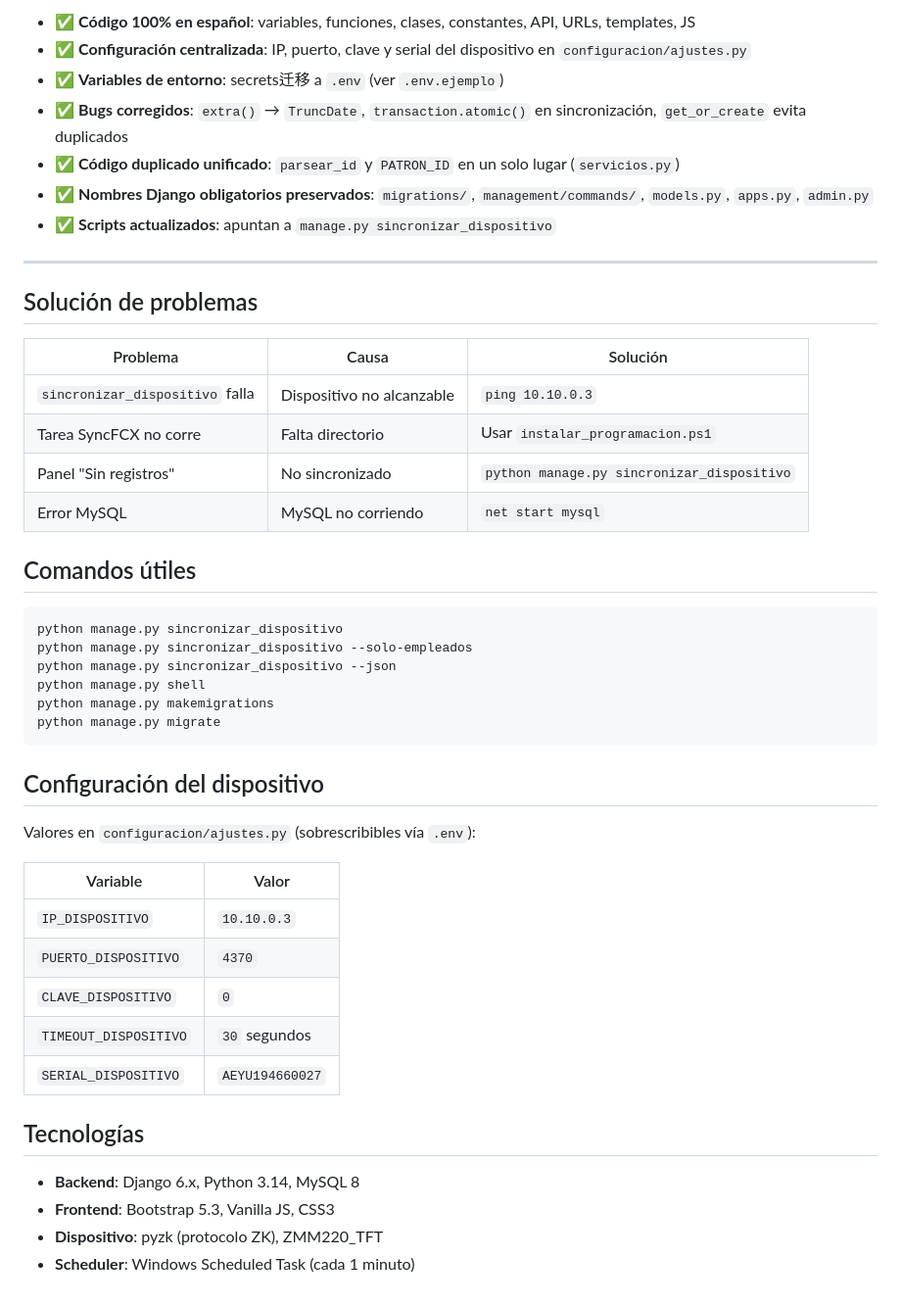
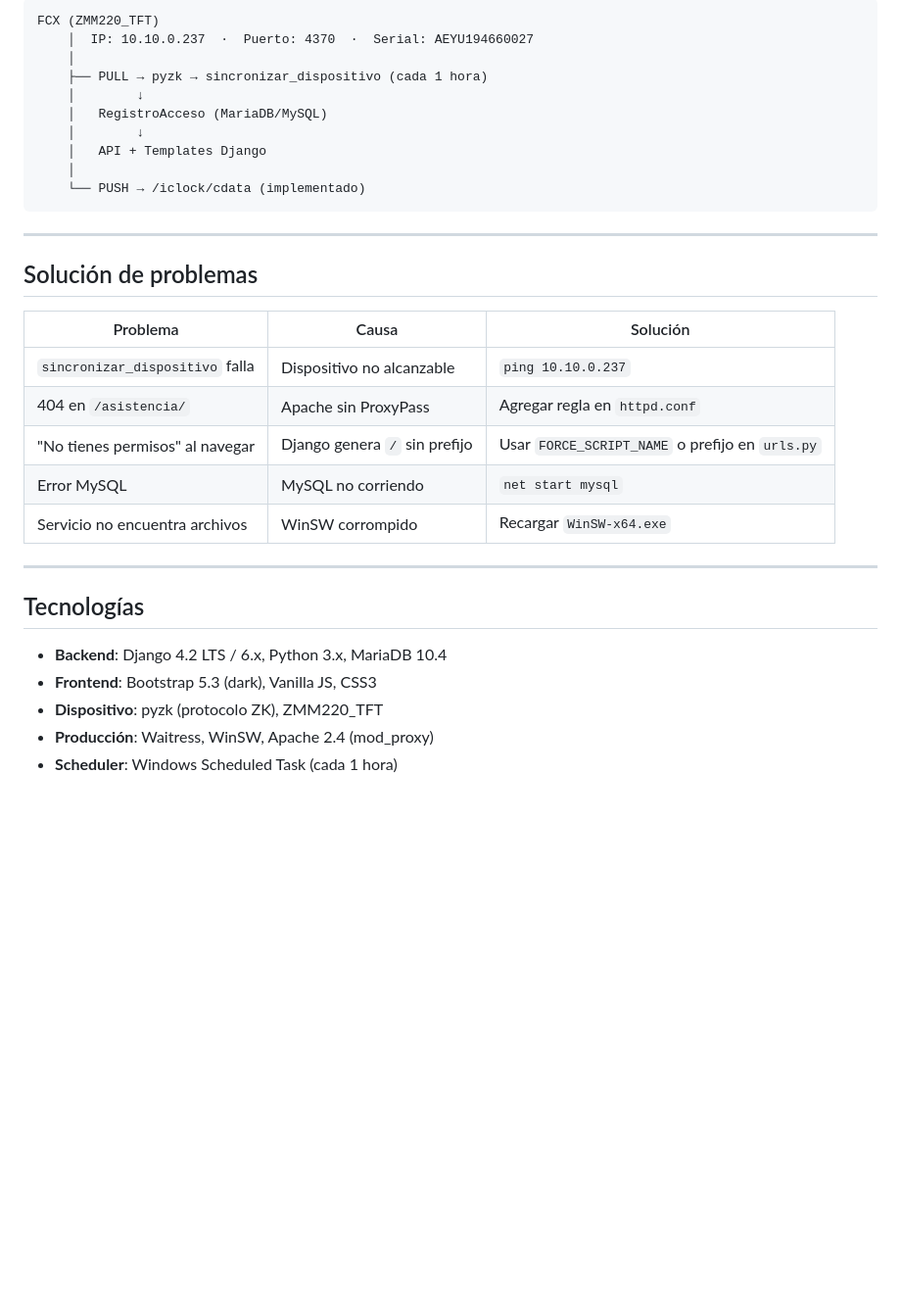
Before and after one commit to Jonathan3-3/acceso-scanner, a Markdown page: README.md, the part around one of its changes. Shown at 98% size. Rendered like a GitHub page; blank space fills up the shorter version.

````diff
--- a/README.md
+++ b/README.md
@@ -231,11 +221,16 @@ nombre                           marcado_en (datetime)
 
-- ✅ **Código 100% en español**: variables, funciones, clases, constantes, API, URLs, templates, JS
-- ✅ **Configuración centralizada**: IP, puerto, clave y serial del dispositivo en `configuracion/ajustes.py`
-- ✅ **Variables de entorno**: secrets迁移 a `.env` (ver `.env.ejemplo`)
-- ✅ **Bugs corregidos**: `extra()` → `TruncDate`, `transaction.atomic()` en sincronización, `get_or_create` evita duplicados
-- ✅ **Código duplicado unificado**: `parsear_id` y `PATRON_ID` en un solo lugar (`servicios.py`)
-- ✅ **Nombres Django obligatorios preservados**: `migrations/`, `management/commands/`, `models.py`, `apps.py`, `admin.py`
-- ✅ **Scripts actualizados**: apuntan a `manage.py sincronizar_dispositivo`
+```
+FCX (ZMM220_TFT)
+    │  IP: 10.10.0.237  ·  Puerto: 4370  ·  Serial: AEYU194660027
+    │
+    ├── PULL → pyzk → sincronizar_dispositivo (cada 1 hora)
+    │        ↓
+    │   RegistroAcceso (MariaDB/MySQL)
+    │        ↓
+    │   API + Templates Django
+    │
+    └── PUSH → /iclock/cdata (implementado)
+```
 
 ---
 
@@ -243,37 +238,18 @@ nombre                           marcado_en (datetime)
 
 | Problema | Causa | Solución |
 |----------|-------|----------|
-| `sincronizar_dispositivo` falla | Dispositivo no alcanzable | `ping 10.10.0.3` |
-| Tarea SyncFCX no corre | Falta directorio | Usar `instalar_programacion.ps1` |
-| Panel "Sin registros" | No sincronizado | `python manage.py sincronizar_dispositivo` |
+| `sincronizar_dispositivo` falla | Dispositivo no alcanzable | `ping 10.10.0.237` |
+| 404 en `/asistencia/` | Apache sin ProxyPass | Agregar regla en `httpd.conf` |
+| "No tienes permisos" al navegar | Django genera `/` sin prefijo | Usar `FORCE_SCRIPT_NAME` o prefijo en `urls.py` |
 | Error MySQL | MySQL no corriendo | `net start mysql` |
+| Servicio no encuentra archivos | WinSW corrompido | Recargar `WinSW-x64.exe` |
 
-## Comandos útiles
-
-```bash
-python manage.py sincronizar_dispositivo
-python manage.py sincronizar_dispositivo --solo-empleados
-python manage.py sincronizar_dispositivo --json
-python manage.py shell
-python manage.py makemigrations
-python manage.py migrate
-```
-
-## Configuración del dispositivo
-
-Valores en `configuracion/ajustes.py` (sobrescribibles vía `.env`):
-
-| Variable             | Valor          |
-|----------------------|----------------|
-| `IP_DISPOSITIVO`     | `10.10.0.3`    |
-| `PUERTO_DISPOSITIVO` | `4370`         |
-| `CLAVE_DISPOSITIVO`  | `0`            |
-| `TIMEOUT_DISPOSITIVO`| `30` segundos  |
-| `SERIAL_DISPOSITIVO` | `AEYU194660027`|
+---
 
 ## Tecnologías
 
-- **Backend**: Django 6.x, Python 3.14, MySQL 8
-- **Frontend**: Bootstrap 5.3, Vanilla JS, CSS3
+- **Backend**: Django 4.2 LTS / 6.x, Python 3.x, MariaDB 10.4
+- **Frontend**: Bootstrap 5.3 (dark), Vanilla JS, CSS3
 - **Dispositivo**: pyzk (protocolo ZK), ZMM220_TFT
-- **Scheduler**: Windows Scheduled Task (cada 1 minuto)
+- **Producción**: Waitress, WinSW, Apache 2.4 (mod_proxy)
+- **Scheduler**: Windows Scheduled Task (cada 1 hora)
````
Also changed, not shown: other parts of README.md (+117 -127 lines).
